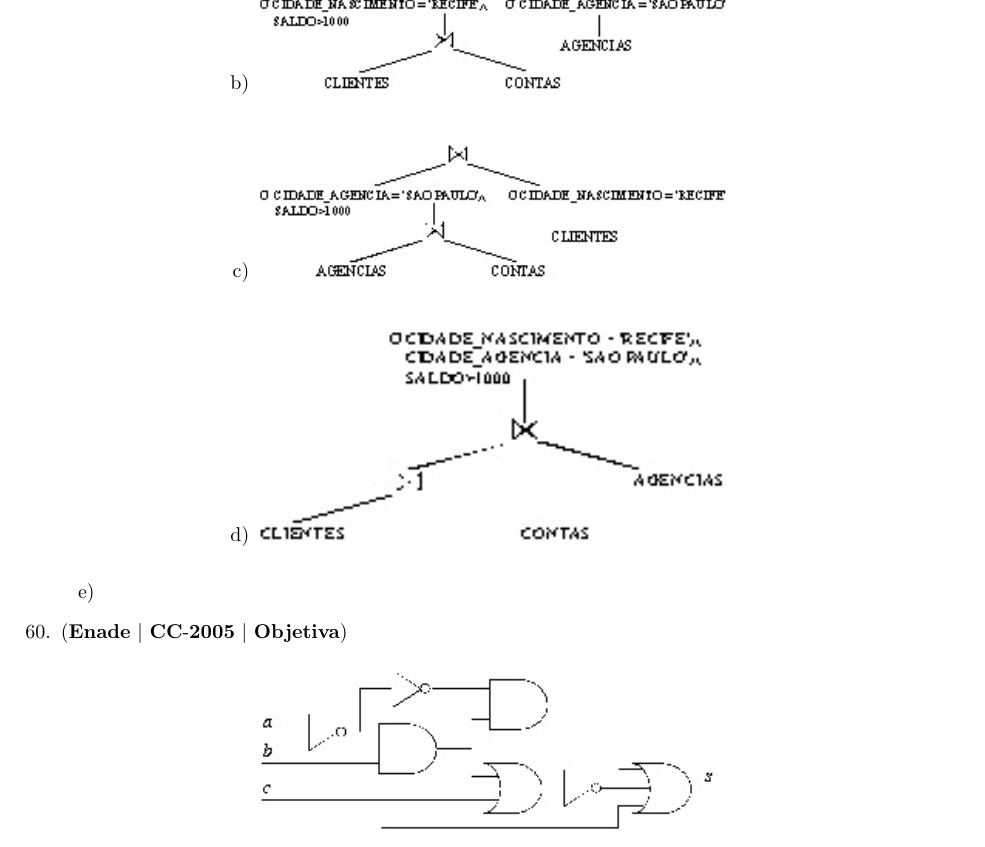
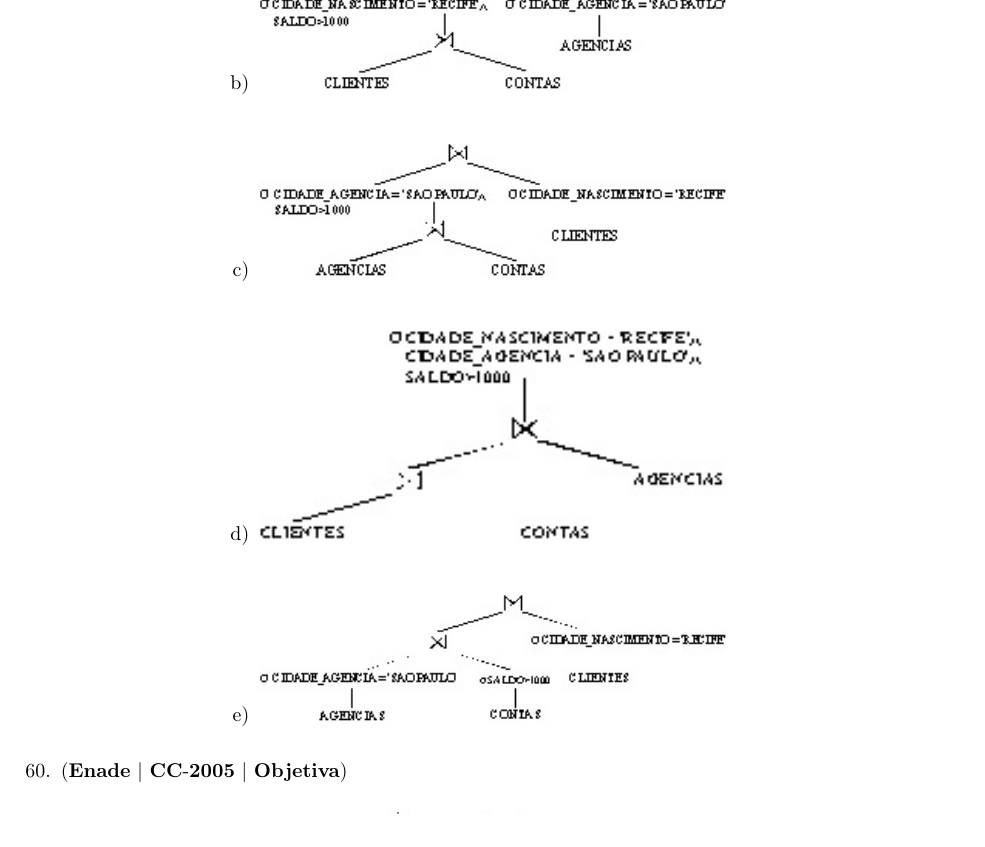
Before and after one commit to Leonardo-Rocha/moodle-question-toolkit, a LaTeX problem sheet (provas/Enade/CC_2005/CIENCIA_DA_COMPUTACAO_Prova2005-utf8.tex): part of page 23 of 38, cut so that both start at the same text. Compiled offline with pdfLaTeX.

Commit message:
Fix images in alternatives bug

```diff
--- a/provas/Enade/CC_2005/CIENCIA_DA_COMPUTACAO_Prova2005-utf8.tex
+++ b/provas/Enade/CC_2005/CIENCIA_DA_COMPUTACAO_Prova2005-utf8.tex
@@ -1808,6 +1808,11 @@ o melhor plano de avaliação de consultas para a consulta apresentada acima.
 	\end{center}
 \end{figure}
 		\item
+\begin{figure}[H]
+	\begin{center}
+		\includegraphics[width=0.5\textwidth]{CIENCIA_DA_COMPUTACAO_Prova2005-utf8_figuras/fig-0026.jpg}
+	\end{center}
+\end{figure}
 	\end{enumerate}
 
 \question (\textbf{Enade} $|$ \textbf{CC}-\textbf{2005} $|$ \textbf{Objetiva})
```
Also changed, not shown: 1 other file.
